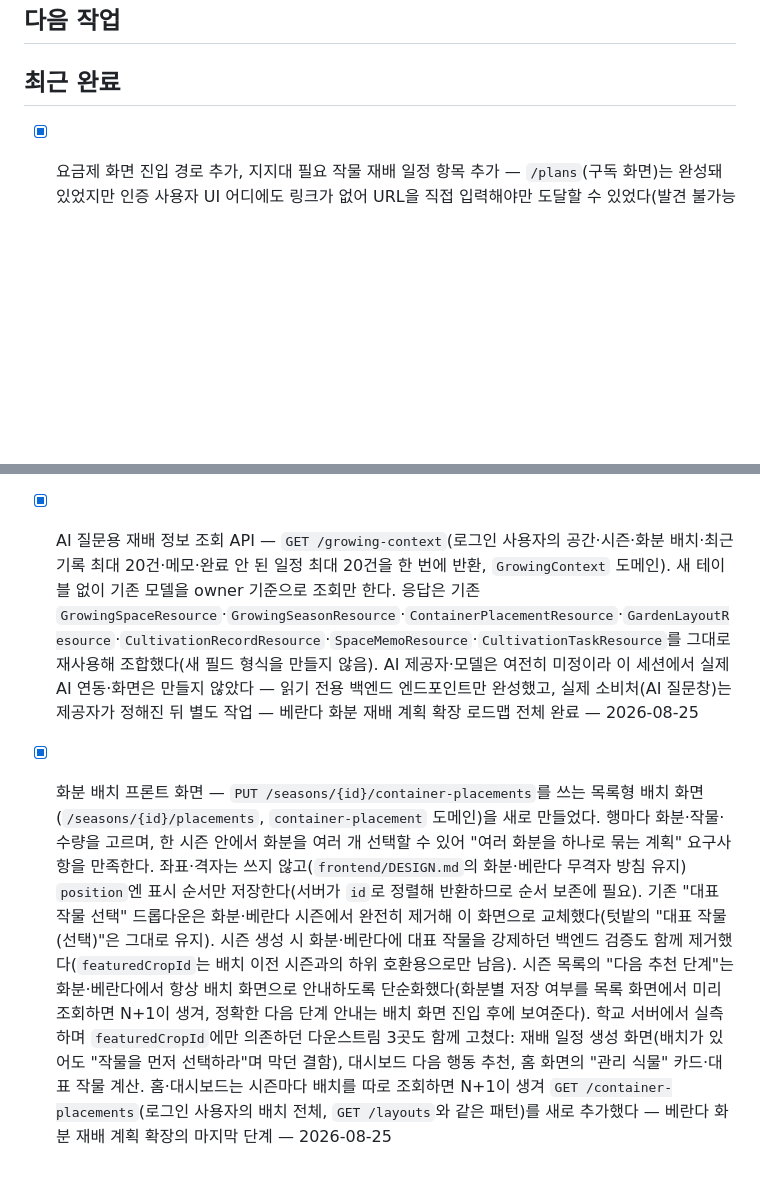
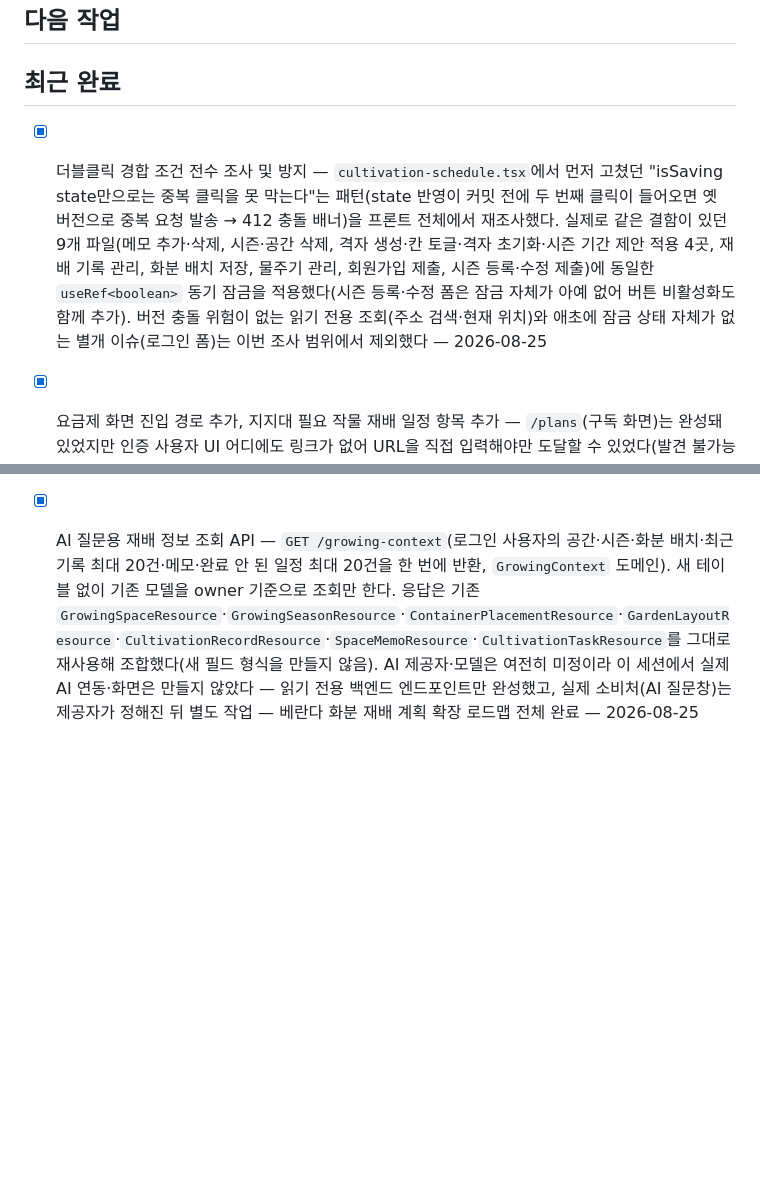
Before and after one commit to vegetable-garden-planner/vegetable-garden-planner, a Markdown page: docs/TASKS.md, 2 parts joined by grey strips. Drawn GitHub-style; blank space fills up the shorter version.

Commit message:
문서: 더블클릭 경합 방지 완료 표시, 오래된 완료 이력 정리
10개 상한을 유지하기 위해 가장 오래된 완료 항목(화분 배치 프론트 화면)을 제거했다.

```diff
--- a/docs/TASKS.md
+++ b/docs/TASKS.md
@@ -21,6 +21,7 @@
 
 ## 최근 완료
 
+- [x] 더블클릭 경합 조건 전수 조사 및 방지 — `cultivation-schedule.tsx`에서 먼저 고쳤던 "isSaving state만으로는 중복 클릭을 못 막는다"는 패턴(state 반영이 커밋 전에 두 번째 클릭이 들어오면 옛 버전으로 중복 요청 발송 → 412 충돌 배너)을 프론트 전체에서 재조사했다. 실제로 같은 결함이 있던 9개 파일(메모 추가·삭제, 시즌·공간 삭제, 격자 생성·칸 토글·격자 초기화·시즌 기간 제안 적용 4곳, 재배 기록 관리, 화분 배치 저장, 물주기 관리, 회원가입 제출, 시즌 등록·수정 제출)에 동일한 `useRef<boolean>` 동기 잠금을 적용했다(시즌 등록·수정 폼은 잠금 자체가 아예 없어 버튼 비활성화도 함께 추가). 버전 충돌 위험이 없는 읽기 전용 조회(주소 검색·현재 위치)와 애초에 잠금 상태 자체가 없는 별개 이슈(로그인 폼)는 이번 조사 범위에서 제외했다 — 2026-08-25
 - [x] 요금제 화면 진입 경로 추가, 지지대 필요 작물 재배 일정 항목 추가 — `/plans`(구독 화면)는 완성돼 있었지만 인증 사용자 UI 어디에도 링크가 없어 URL을 직접 입력해야만 도달할 수 있었다(발견 불가능 상태) — 헤더 네비게이션에 "요금제" 항목을 추가했다. 재배 일정이 파종·수확 두 단계뿐이라 부족하다는 지적에 대해서는, `needs_support=true`인 작물(토마토·오이·고추·강낭콩 4종)마다 지지대 설치 항목(`CultivationTaskType::Support`, 이전엔 enum만 정의되고 미사용)을 심는 날짜와 같은 날 생성하도록 했다 — crops.json에 "심은 후 N일" 같은 간격 데이터가 없어 임의 날짜를 지어내지 않고 이미 계산된 심는 날짜를 그대로 재사용했다. 비료 일정과 꽃 3종의 상시 주의사항(찬물 직접 닿지 않게 등, 날짜 없는 항목)은 특정 시점 데이터가 없어 이번에도 일정화하지 않았다 — 2026-08-25
 - [x] 헤더 위치 고정, 화분 물주기 허용, 일정 완료 경합 방지, 시즌 기간 추천 — 사용자가 화면을 직접 써보며 짚어준 문제들을 코드로 확인하고 고쳤다. (1) 헤더 네비게이션이 페이지마다 살짝 밀리던 것은 `justify-content: space-between` 3분할 레이아웃이 페이지별 액션 버튼 길이에 영향받던 게 원인이라 3단 그리드(1fr auto 1fr)로 고쳤다(DOM 좌표로 페이지 간 완전히 동일함을 확인). 로고는 항상 "/"로 갔다가 로그인 상태를 다시 확인해 리다이렉트되는 중간 화면을 거쳤는데, 헤더가 직접 인증 상태를 읽어 /dashboard 또는 /start로 바로 이동하게 했다. "작물관리"와 완전히 같은 목적지였던 돋보기 버튼은 제거했다. (2) 화분·베란다는 물주기 기능 자체가 막혀 있었다(프론트는 space.type!=='garden'이면 차단, 백엔드 CreateWateringSchedule도 garden_layout_placements만 조회) — 실제 재배자에게는 물을 줘야 하는데 만들 방법이 없던 진짜 결함이었다. 백엔드는 container_placements도 함께 조회하도록 넓히고, 프론트는 공간 유형에 따라 배치 출처를 나눠 화분 배치 화면도 안내하게 했다. 학교 서버에서 실제로 화분 시즌에 물주기 일정을 만들어 확인했다. (3) 재배 일정 완료 버튼을 아주 빠르게 두 번 누르면 disabled 반영 전에 같은 옛 버전으로 요청이 중복 발송돼, 실제로는 완료됐는데도 412 충돌 배너만 남는 경우가 있었다 — isSaving state만으로는 못 막아 동기 잠금 ref를 추가했다. (4) 작물 상세에서 시즌을 만들 때 권장 심기·수확 시기를 안내만 하고 날짜는 손으로 입력해야 했다 — `suggestSeasonPeriodForCrop`이 오늘 이후 가장 가까운 권장 기간을 계산해 버튼 하나로 시작일·종료일을 한 번에 채운다(연말을 넘기는 권장 시기는 제안하지 않음). 학교 서버에서 실제 계정으로 네 가지 모두 동작을 확인했다 — 2026-08-25
 - [x] 시즌 기간 제안 즉시 적용 및 삭제 차단 화면에 바로가기 링크 추가 — 사용자가 실제로 겪은 두 가지 불편을 고쳤다. (1) 텃밭 배치 화면에서 배치한 작물의 권장 시기가 시즌 기간과 맞지 않을 때, 그동안은 "시즌 기간 수정하기"로 별도 화면에 보내 날짜를 직접 다시 입력하게 했다. `suggestSeasonPeriodCoveringCrops`가 문제되는 작물들의 심는·수확 권장 달을 모두 포함하는 기간을 계산해 보여주고, 버튼 하나로 그 자리에서 바로 적용한다(페이지 이동 없음). 권장 시기가 연말을 넘기는 작물이 섞이면 하나의 기간으로 묶을 수 없어 제안을 생략한다. (2) 공간·시즌 삭제가 "먼저 OO를 삭제해야 합니다"로 막힐 때 그 OO가 어느 화면에 있는지 알려주지 않던 것을, 서버 오류 코드(SPACE_HAS_SEASONS, SEASON_HAS_TASKS 등)에 맞춰 해당 화면으로 가는 링크를 오류 메시지 옆에 붙였다. 학교 서버에서 실제 계정으로 두 기능 모두 동작을 확인했다 — 2026-08-25
@@ -30,4 +31,3 @@
 - [x] 구독 연체 재시도 정책 및 관리자 구독 현황 화면 — 결제 실패 시 `ChargeDueSubscriptions`가 연체(`past_due`) 구독을 다시는 조회하지 않아 영구 방치되던 문제를 고쳤다(문서화되지 않았던 결함, 코드 조사로 발견). `RecordFailedSubscriptionCharge`가 3일 간격 최대 3회 재시도 정책을 관리하고, 스케줄러(`ChargeDueSubscriptions`)와 토스 웹훅(`ReconcileSubscriptionWebhookEvent`) 두 실패 경로가 이 정책을 공유한다 — 이전에는 웹훅 경로가 재시도 카운트 없이 곧바로 `past_due`로만 바꿔 스케줄러 조회 대상에서 영구히 빠지는 별도의 구멍이 있었다. 재시도 중 성공하면 즉시 `active`로 복귀(재시도 카운트 초기화), 3회 모두 실패하면 자동으로 `canceled` 처리하고 `SubscriptionCanceledMail`을 큐로 발송한다. 관리자 콘솔에 `/admin/subscriptions`(구독자 목록·상태·다음 결제일 또는 해지일·재시도 횟수·다음 재시도 시각·최근 결제 실패 사유, 상태 필터)를 새로 추가했다 — 이전에는 연체 회원을 볼 화면 자체가 없었다. `subscriptions` 테이블에 `past_due_retry_count`·`next_retry_at` 컬럼 추가(nullable/default, 기존 행 영향 없음) — 2026-08-25
 - [x] 로그인 상태별 첫 진입 경로 분기 — 루트(`/`)가 더 이상 정적 랜딩 화면을 보여주지 않고 로그인 상태를 확인해 비로그인은 `/start`(시작 진단)로, 로그인 상태는 `/dashboard`(내 텃밭 홈)로 즉시 이동한다. `/start`에도 `GuestGate`를 추가해 이미 로그인한 사용자가 네비게이션의 "심어봄 클래스" 링크 등으로 들어와도 진단 화면 대신 바로 `/dashboard`로 보낸다(기존에는 화면 안의 작은 "내 텃밭으로" 링크를 직접 눌러야만 빠져나갈 수 있었다). 기존 홈 랜딩(`HomeDashboard`) 컴포넌트는 라우트에서 더 이상 쓰이지 않지만 삭제하지 않고 남겨 두었다. 크롬으로 전체 흐름(익명 진단→회원가입 사전 채움→공간·시즌·배치·일정 생성→홈 카드 표시)을 처음부터 다시 확인하다가 화분 배치 작업 때 남아 있던 "대표 작물을 선택합니다" 관련 안내 문구 2곳(`space-form.tsx`, `space-list.tsx`)도 함께 고쳤다 — 2026-08-25
 - [x] AI 질문용 재배 정보 조회 API — `GET /growing-context`(로그인 사용자의 공간·시즌·화분 배치·최근 기록 최대 20건·메모·완료 안 된 일정 최대 20건을 한 번에 반환, `GrowingContext` 도메인). 새 테이블 없이 기존 모델을 owner 기준으로 조회만 한다. 응답은 기존 `GrowingSpaceResource`·`GrowingSeasonResource`·`ContainerPlacementResource`·`GardenLayoutResource`·`CultivationRecordResource`·`SpaceMemoResource`·`CultivationTaskResource`를 그대로 재사용해 조합했다(새 필드 형식을 만들지 않음). AI 제공자·모델은 여전히 미정이라 이 세션에서 실제 AI 연동·화면은 만들지 않았다 — 읽기 전용 백엔드 엔드포인트만 완성했고, 실제 소비처(AI 질문창)는 제공자가 정해진 뒤 별도 작업 — 베란다 화분 재배 계획 확장 로드맵 전체 완료 — 2026-08-25
-- [x] 화분 배치 프론트 화면 — `PUT /seasons/{id}/container-placements`를 쓰는 목록형 배치 화면(`/seasons/{id}/placements`, `container-placement` 도메인)을 새로 만들었다. 행마다 화분·작물·수량을 고르며, 한 시즌 안에서 화분을 여러 개 선택할 수 있어 "여러 화분을 하나로 묶는 계획" 요구사항을 만족한다. 좌표·격자는 쓰지 않고(`frontend/DESIGN.md`의 화분·베란다 무격자 방침 유지) `position`엔 표시 순서만 저장한다(서버가 `id`로 정렬해 반환하므로 순서 보존에 필요). 기존 "대표 작물 선택" 드롭다운은 화분·베란다 시즌에서 완전히 제거해 이 화면으로 교체했다(텃밭의 "대표 작물 (선택)"은 그대로 유지). 시즌 생성 시 화분·베란다에 대표 작물을 강제하던 백엔드 검증도 함께 제거했다(`featuredCropId`는 배치 이전 시즌과의 하위 호환용으로만 남음). 시즌 목록의 "다음 추천 단계"는 화분·베란다에서 항상 배치 화면으로 안내하도록 단순화했다(화분별 저장 여부를 목록 화면에서 미리 조회하면 N+1이 생겨, 정확한 다음 단계 안내는 배치 화면 진입 후에 보여준다). 학교 서버에서 실측하며 `featuredCropId`에만 의존하던 다운스트림 3곳도 함께 고쳤다: 재배 일정 생성 화면(배치가 있어도 "작물을 먼저 선택하라"며 막던 결함), 대시보드 다음 행동 추천, 홈 화면의 "관리 식물" 카드·대표 작물 계산. 홈·대시보드는 시즌마다 배치를 따로 조회하면 N+1이 생겨 `GET /container-placements`(로그인 사용자의 배치 전체, `GET /layouts`와 같은 패턴)를 새로 추가했다 — 베란다 화분 재배 계획 확장의 마지막 단계 — 2026-08-25
```
